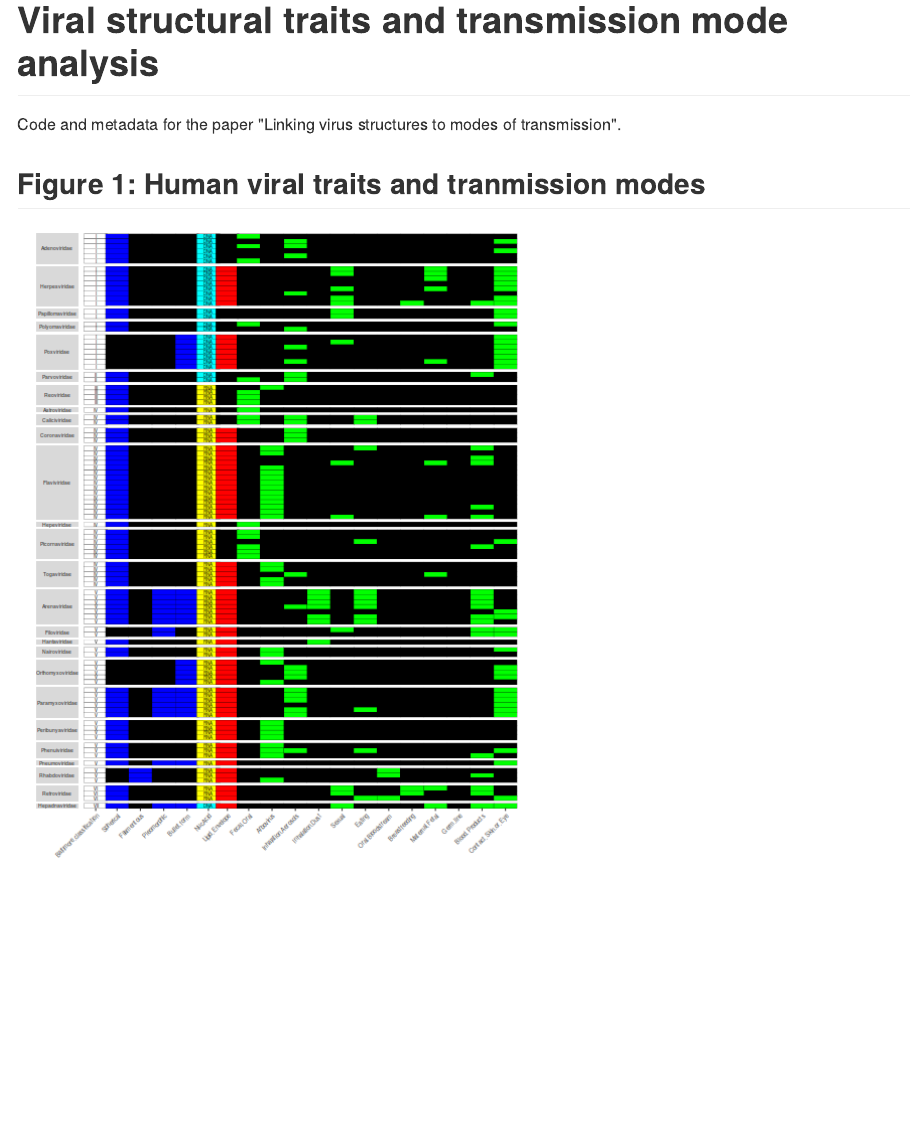
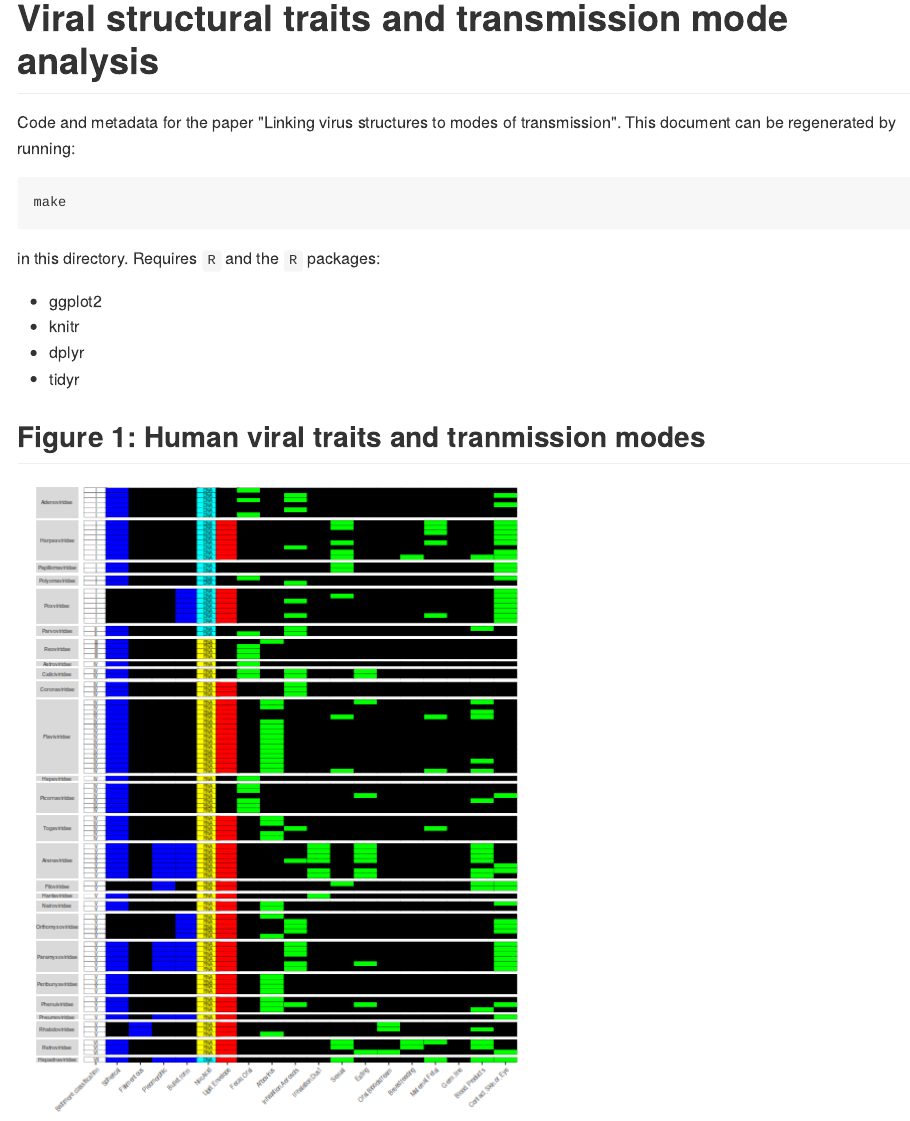
Before and after one commit to BushmanLab/viral-transmission, an R Markdown document (README.Rmd): the page in a window 1100 px wide, from its top. The pictures show the output file README.md that the author committed with the source, drawn offline in the style of GitHub.

Commit message:
Document packages required. Remove unnecessary knitr library call

````diff
--- a/README.Rmd
+++ b/README.Rmd
@@ -11,7 +11,17 @@ output:
     df_print: kable
 ---
 # Viral structural traits and transmission mode analysis
-Code and metadata for the paper "Linking virus structures to modes of transmission".
+Code and metadata for the paper "Linking virus structures to modes of transmission". This document can be regenerated by running:
+
+```
+make
+```
+
+in this directory. Requires `R` and the `R` packages:
+* ggplot2
+* knitr
+* dplyr
+* tidyr
 
 ## Figure 1: Human viral traits and tranmission modes
 
````
Also changed, not shown: README.md, README.Rmd (1 more changed lines).
